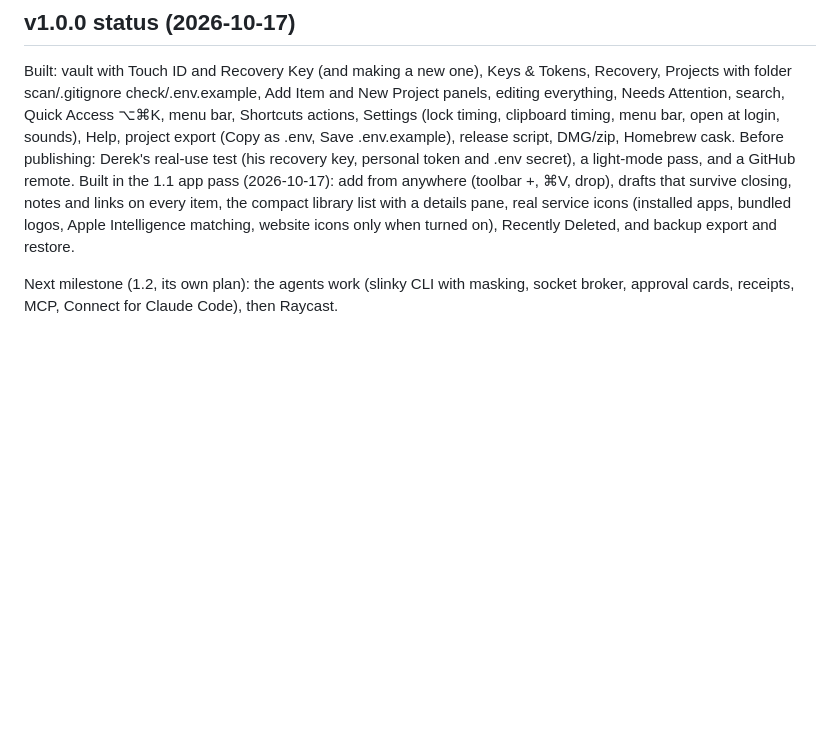
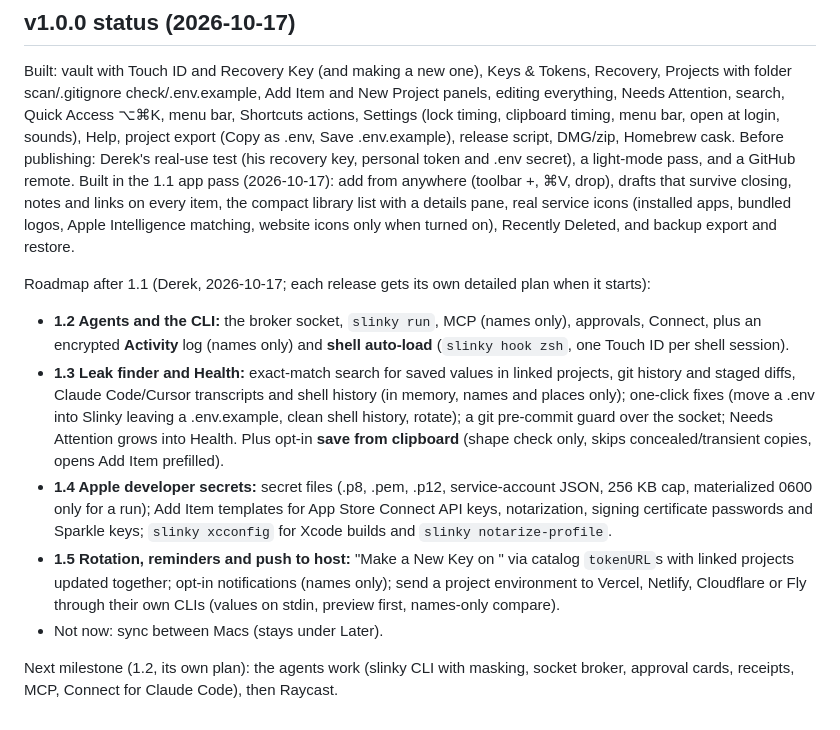
Before and after one commit to heyderekj/slinky, a Markdown page: docs/plan.md, the part around the change. Drawn GitHub-style; blank space fills up the shorter version.

Commit message:
Roadmap after 1.1: agents, leak finder and health, Apple developer secrets, rotation and push to host
Co-Authored-By: Claude Opus 5.5 <noreply@anthropic.com>

```diff
--- a/docs/plan.md
+++ b/docs/plan.md
@@ -310,4 +310,11 @@ Built: vault with Touch ID and Recovery Key (and making a new one), Keys & Token
 Before publishing: Derek's real-use test (his recovery key, personal token and .env secret), a light-mode pass, and a GitHub remote.
 Built in the 1.1 app pass (2026-10-17): add from anywhere (toolbar +, ⌘V, drop), drafts that survive closing, notes and links on every item, the compact library list with a details pane, real service icons (installed apps, bundled logos, Apple Intelligence matching, website icons only when turned on), Recently Deleted, and backup export and restore.
 
+Roadmap after 1.1 (Derek, 2026-10-17; each release gets its own detailed plan when it starts):
+- **1.2 Agents and the CLI:** the broker socket, `slinky run`, MCP (names only), approvals, Connect, plus an encrypted **Activity** log (names only) and **shell auto-load** (`slinky hook zsh`, one Touch ID per shell session).
+- **1.3 Leak finder and Health:** exact-match search for saved values in linked projects, git history and staged diffs, Claude Code/Cursor transcripts and shell history (in memory, names and places only); one-click fixes (move a .env into Slinky leaving a .env.example, clean shell history, rotate); a git pre-commit guard over the socket; Needs Attention grows into Health. Plus opt-in **save from clipboard** (shape check only, skips concealed/transient copies, opens Add Item prefilled).
+- **1.4 Apple developer secrets:** secret files (.p8, .pem, .p12, service-account JSON, 256 KB cap, materialized 0600 only for a run); Add Item templates for App Store Connect API keys, notarization, signing certificate passwords and Sparkle keys; `slinky xcconfig` for Xcode builds and `slinky notarize-profile`.
+- **1.5 Rotation, reminders and push to host:** "Make a New Key on <service>" via catalog `tokenURL`s with linked projects updated together; opt-in notifications (names only); send a project environment to Vercel, Netlify, Cloudflare or Fly through their own CLIs (values on stdin, preview first, names-only compare).
+- Not now: sync between Macs (stays under Later).
+
 Next milestone (1.2, its own plan): the agents work (slinky CLI with masking, socket broker, approval cards, receipts, MCP, Connect for Claude Code), then Raycast.
```
